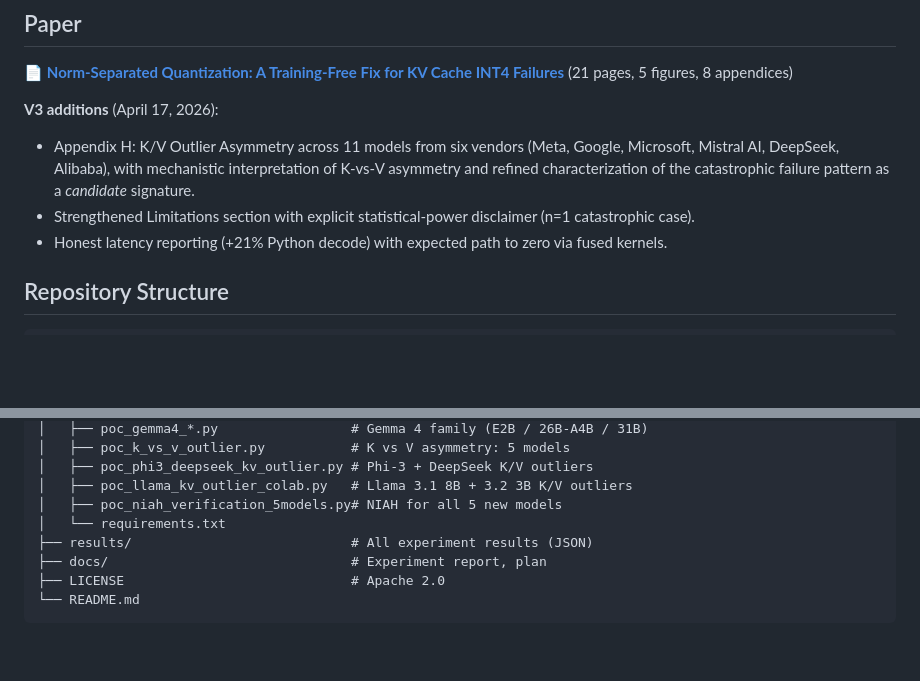
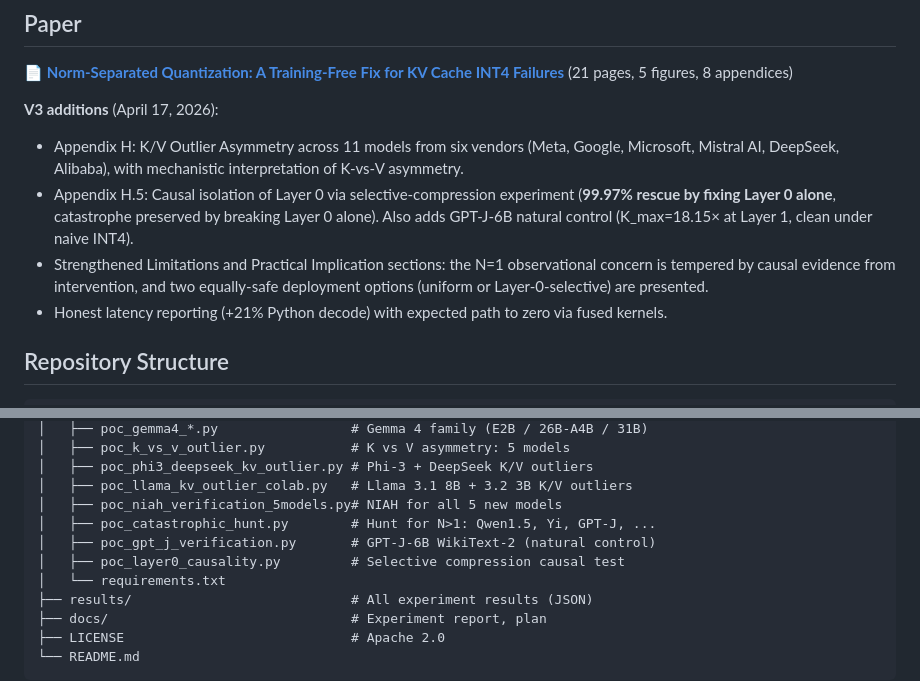
Before and after one commit to metaSATOKEN/norm-separated-quantization, a Markdown page: README.md, 2 parts joined by grey strips. GitHub-like rendering; blank space fills up the shorter version.

```diff
--- a/README.md
+++ b/README.md
@@ -135,8 +173,9 @@ A production deployment would additionally require a fused CUDA kernel for quant
 📄 **[Norm-Separated Quantization: A Training-Free Fix for KV Cache INT4 Failures](paper/arc_compression.pdf)** (21 pages, 5 figures, 8 appendices)
 
 **V3 additions** (April 17, 2026):
-- Appendix H: K/V Outlier Asymmetry across 11 models from six vendors (Meta, Google, Microsoft, Mistral AI, DeepSeek, Alibaba), with mechanistic interpretation of K-vs-V asymmetry and refined characterization of the catastrophic failure pattern as a *candidate* signature.
-- Strengthened Limitations section with explicit statistical-power disclaimer (n=1 catastrophic case).
+- Appendix H: K/V Outlier Asymmetry across 11 models from six vendors (Meta, Google, Microsoft, Mistral AI, DeepSeek, Alibaba), with mechanistic interpretation of K-vs-V asymmetry.
+- Appendix H.5: Causal isolation of Layer 0 via selective-compression experiment (**99.97% rescue by fixing Layer 0 alone**, catastrophe preserved by breaking Layer 0 alone). Also adds GPT-J-6B natural control (K_max=18.15× at Layer 1, clean under naive INT4).
+- Strengthened Limitations and Practical Implication sections: the N=1 observational concern is tempered by causal evidence from intervention, and two equally-safe deployment options (uniform or Layer-0-selective) are presented.
 - Honest latency reporting (+21% Python decode) with expected path to zero via fused kernels.
 
 ## Repository Structure
@@ -160,6 +199,9 @@ norm-separated-quantization/
 │   ├── poc_phi3_deepseek_kv_outlier.py # Phi-3 + DeepSeek K/V outliers
 │   ├── poc_llama_kv_outlier_colab.py   # Llama 3.1 8B + 3.2 3B K/V outliers
 │   ├── poc_niah_verification_5models.py# NIAH for all 5 new models
+│   ├── poc_catastrophic_hunt.py        # Hunt for N>1: Qwen1.5, Yi, GPT-J, ...
+│   ├── poc_gpt_j_verification.py       # GPT-J-6B WikiText-2 (natural control)
+│   ├── poc_layer0_causality.py         # Selective compression causal test
 │   └── requirements.txt
 ├── results/                            # All experiment results (JSON)
 ├── docs/                               # Experiment report, plan
```
Also changed, not shown: other parts of README.md (+40 -2 lines).
